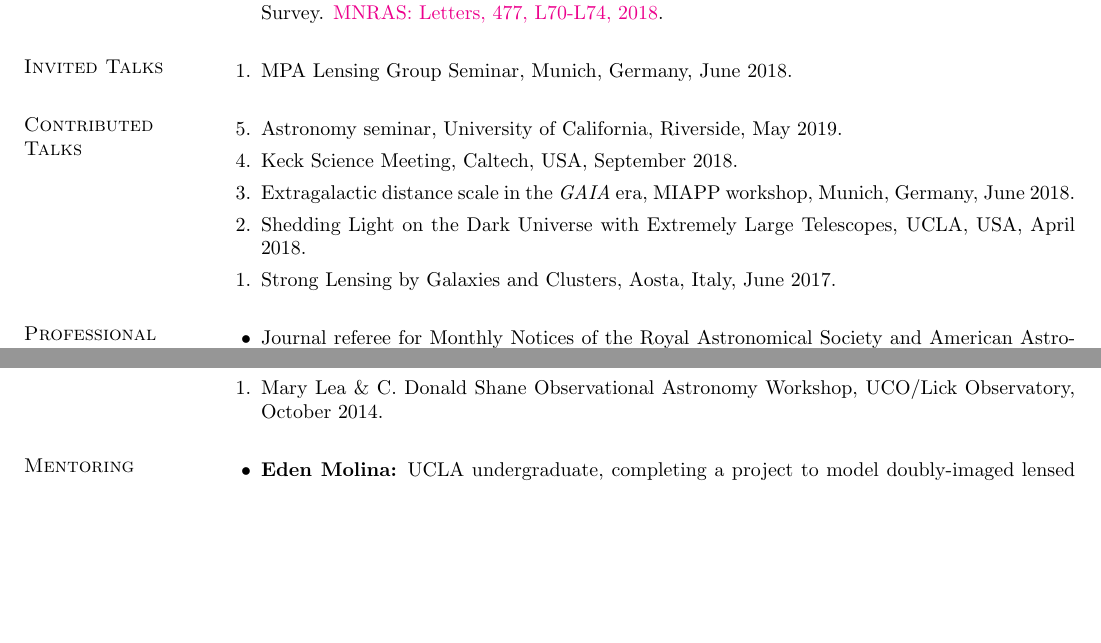
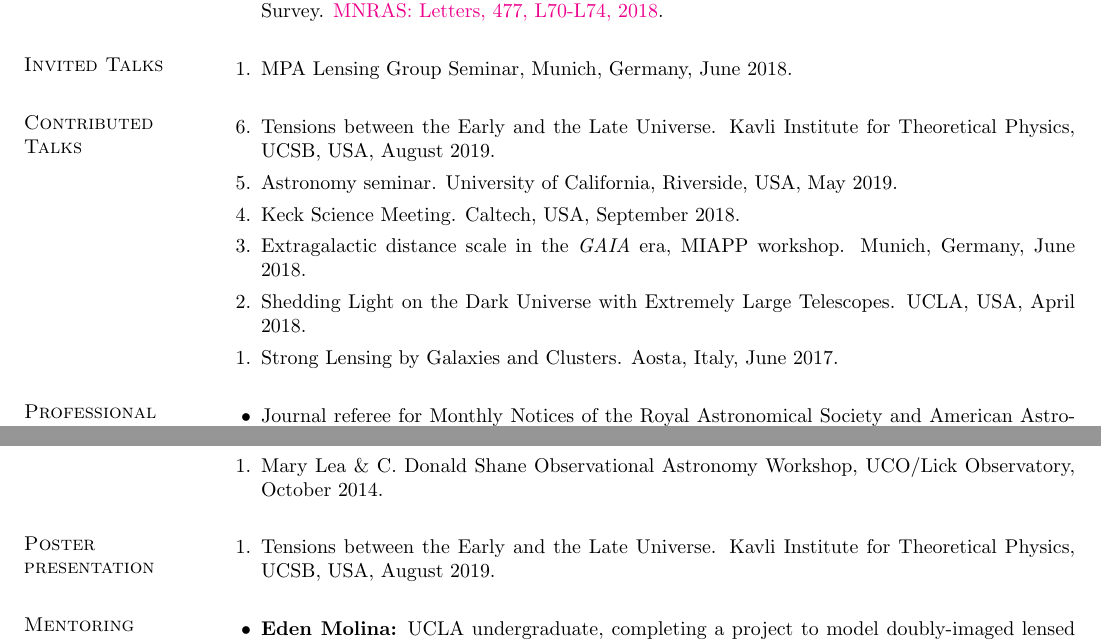
Before and after one commit to ajshajib/ajshajib.github.io, a LaTeX CV (cv/CV_ShajibAJ.tex): two parts of pages 2 and 3 of 3 before the commit and two parts of pages 2 and 3 of 4 after it, joined at a grey line, cut so that both start at the same text, the shorter picture padded with empty space. Compiled offline with pdfLaTeX.

Commit message:
Update CV

```diff
--- a/cv/CV_ShajibAJ.tex
+++ b/cv/CV_ShajibAJ.tex
@@ -134,11 +134,12 @@ Graduate Student Travel Grant, {UCLA}, 2017, \$2000
 
 \section{\sc Contributed Talks}
 \begin{etaremune}
-	\item Astronomy seminar, University of California, Riverside, May 2019.
-	\item Keck Science Meeting, Caltech, USA, September 2018.
-	\item Extragalactic distance scale in the \textit{GAIA} era, MIAPP workshop, Munich, Germany, June 2018.
-	\item Shedding Light on the Dark Universe with Extremely Large Telescopes, UCLA, USA, April 2018.
-	\item Strong Lensing by Galaxies and Clusters, Aosta, Italy, June 2017.
+	\item Tensions between the Early and the Late Universe. Kavli Institute for Theoretical Physics, UCSB, USA, August 2019.
+	\item Astronomy seminar. University of California, Riverside, USA, May 2019.
+	\item Keck Science Meeting. Caltech, USA, September 2018.
+	\item Extragalactic distance scale in the \textit{GAIA} era, MIAPP workshop. Munich, Germany, June 2018.
+	\item Shedding Light on the Dark Universe with Extremely Large Telescopes. UCLA, USA, April 2018.
+	\item Strong Lensing by Galaxies and Clusters. Aosta, Italy, June 2017.
 \end{etaremune}
 
 
@@ -211,6 +212,12 @@ Collaborative research with Dr. Adriano Agnello.
 	\item TMT Early Career Initiative Workshop, Los Angeles, December 2018.
 	\item Extragalactic distance scale in the \textit{GAIA} era, MIAPP, Germany, June-July 2018.
 	\item Mary Lea \& C. Donald Shane Observational Astronomy Workshop, UCO/Lick Observatory, October 2014.
+\end{etaremune}
+
+
+\section{\sc Poster presentation}
+\begin{etaremune}
+	\item Tensions between the Early and the Late Universe. Kavli Institute for Theoretical Physics, UCSB, USA, August 2019.
 \end{etaremune}
 
 
```
Also changed, not shown: cv/CV_ShajibAJ.pdf, 3 other files.
